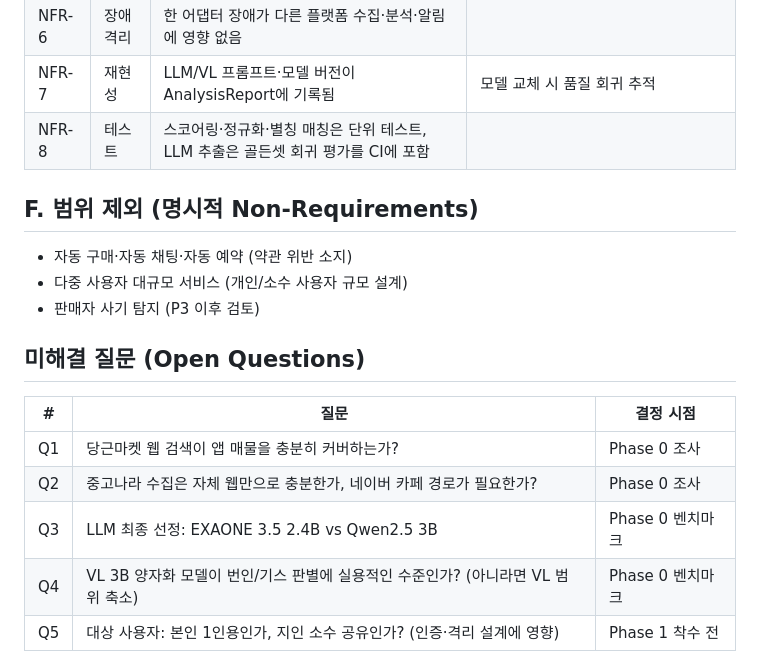
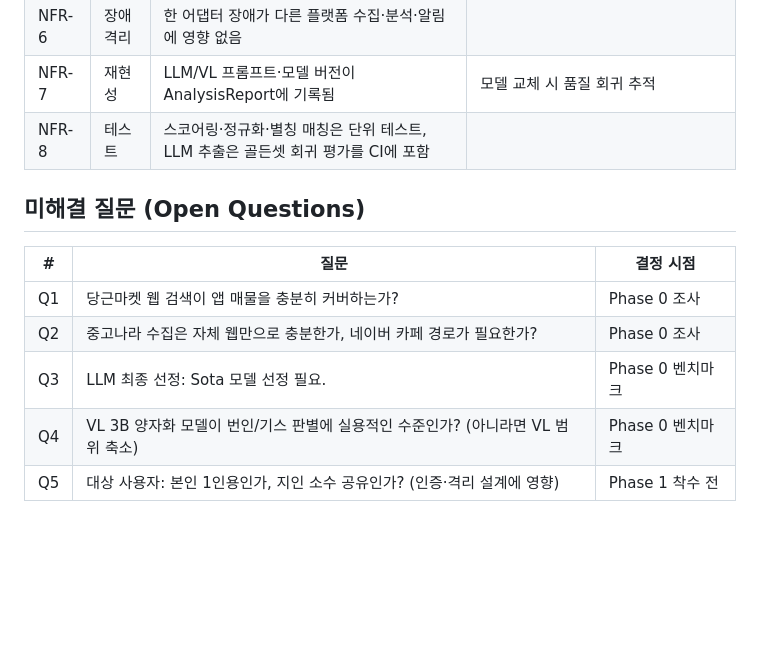
Before and after one commit to monitor5/joongo_notify, a Markdown page: docs/02-functional-requirements.md, the part around the change. GitHub-like rendering; blank space fills up the shorter version.

```diff
--- a/docs/02-functional-requirements.md
+++ b/docs/02-functional-requirements.md
@@ -137,11 +137,6 @@ Watch 조건 × AnalysisReport → 0~100점. 규칙: 필수 위반=탈락, 선
 | NFR-7 | 재현성 | LLM/VL 프롬프트·모델 버전이 AnalysisReport에 기록됨 | 모델 교체 시 품질 회귀 추적 |
 | NFR-8 | 테스트 | 스코어링·정규화·별칭 매칭은 단위 테스트, LLM 추출은 골든셋 회귀 평가를 CI에 포함 | |
 
-## F. 범위 제외 (명시적 Non-Requirements)
-
-- 자동 구매·자동 채팅·자동 예약 (약관 위반 소지)
-- 다중 사용자 대규모 서비스 (개인/소수 사용자 규모 설계)
-- 판매자 사기 탐지 (P3 이후 검토)
 
 ## 미해결 질문 (Open Questions)
 
@@ -149,6 +144,6 @@ Watch 조건 × AnalysisReport → 0~100점. 규칙: 필수 위반=탈락, 선
 |---|---|---|
 | Q1 | 당근마켓 웹 검색이 앱 매물을 충분히 커버하는가? | Phase 0 조사 |
 | Q2 | 중고나라 수집은 자체 웹만으로 충분한가, 네이버 카페 경로가 필요한가? | Phase 0 조사 |
-| Q3 | LLM 최종 선정: EXAONE 3.5 2.4B vs Qwen2.5 3B | Phase 0 벤치마크 |
+| Q3 | LLM 최종 선정: Sota 모델 선정 필요. | Phase 0 벤치마크 |
 | Q4 | VL 3B 양자화 모델이 번인/기스 판별에 실용적인 수준인가? (아니라면 VL 범위 축소) | Phase 0 벤치마크 |
 | Q5 | 대상 사용자: 본인 1인용인가, 지인 소수 공유인가? (인증·격리 설계에 영향) | Phase 1 착수 전 |
```
